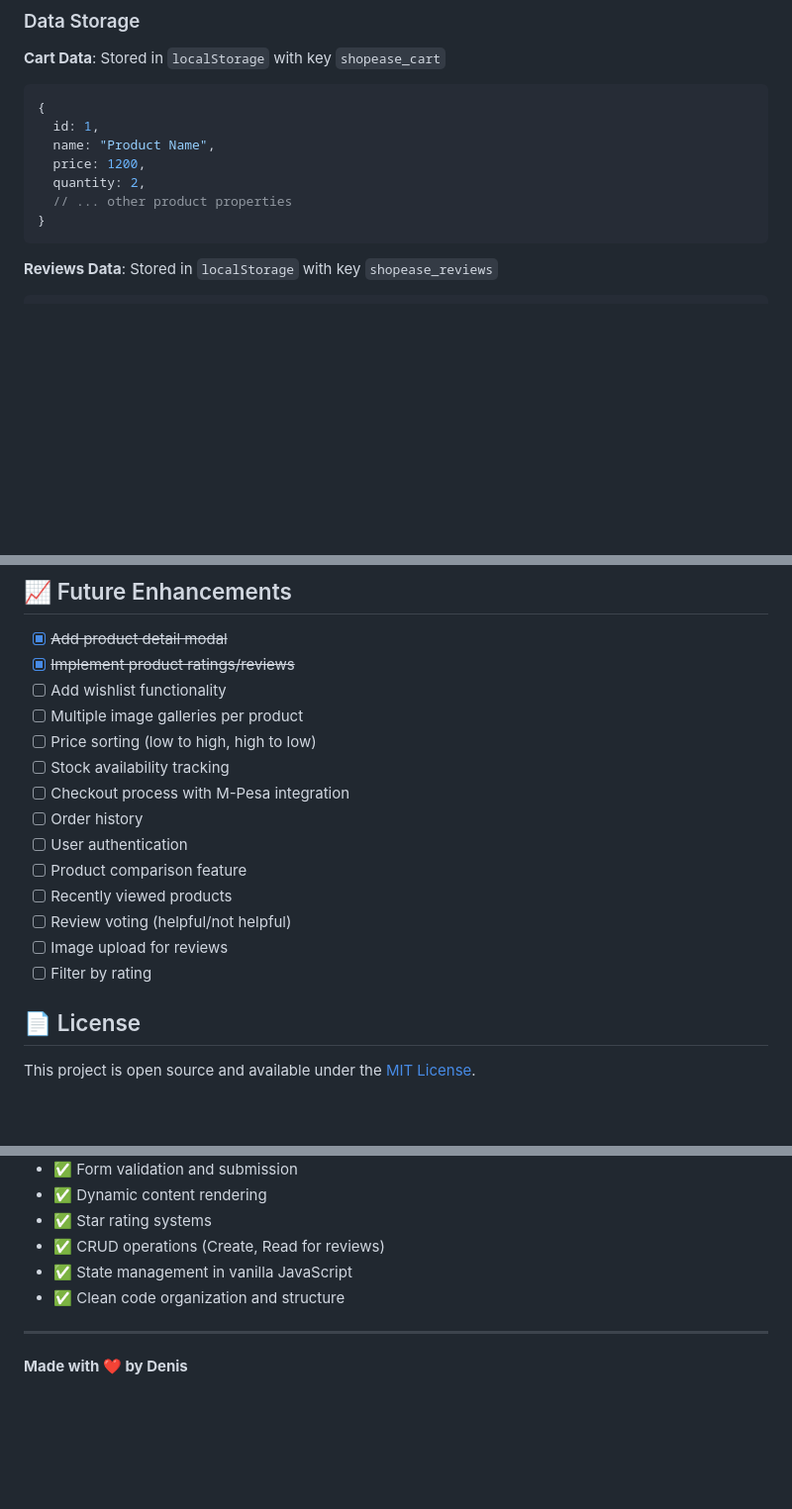
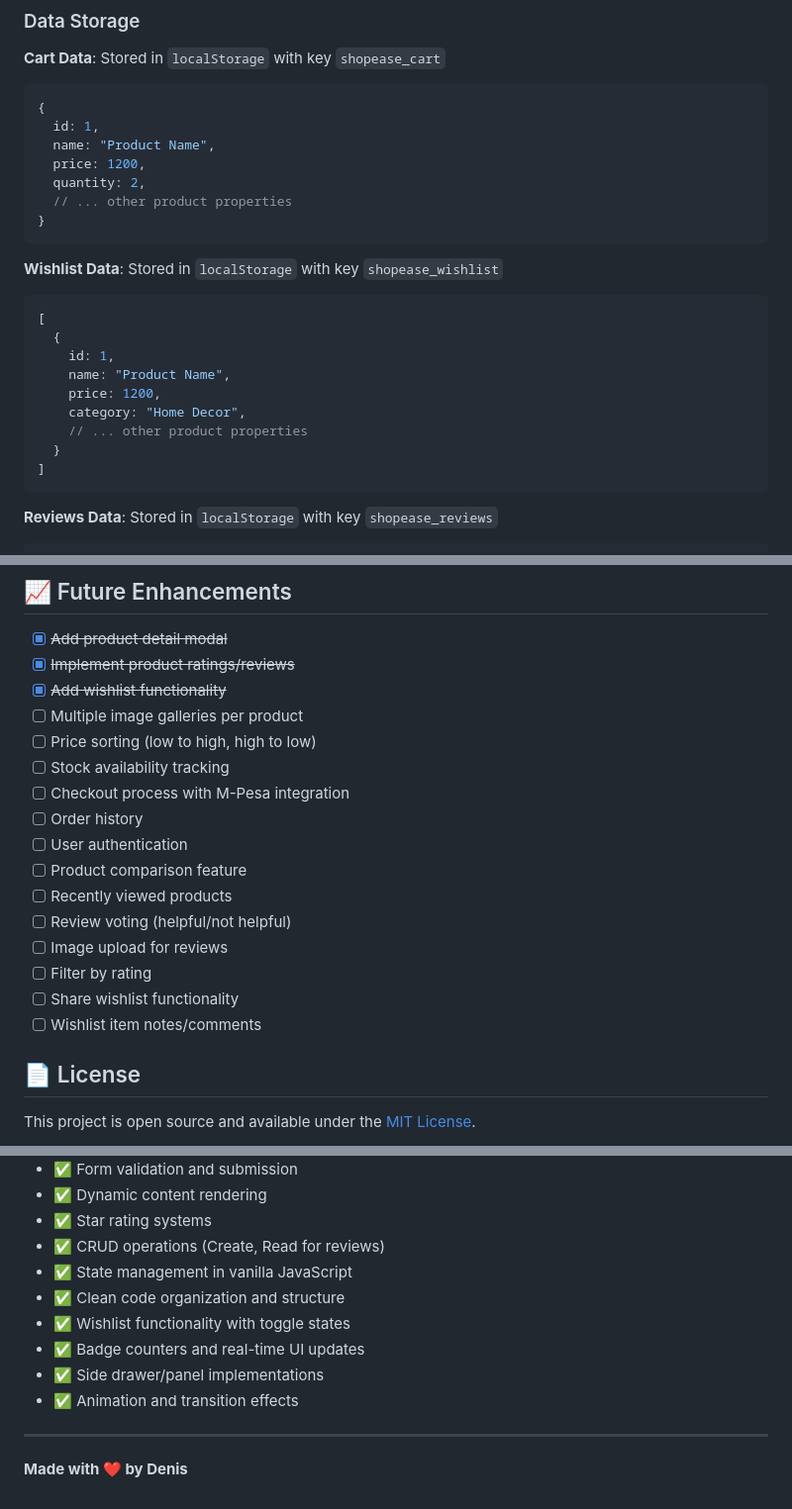
Before and after one commit to Denis-7242/ShopEase, a Markdown page: README.md, 3 parts joined by grey strips. Shown: that part at 99% size. Rendered like a GitHub page; blank space fills up the shorter version.

````diff
--- a/README.md
+++ b/README.md
@@ -242,6 +260,19 @@ New categories are automatically detected and added to the filter buttons when y
   quantity: 2,
   // ... other product properties
 }
+```
+
+**Wishlist Data**: Stored in `localStorage` with key `shopease_wishlist`
+```javascript
+[
+  {
+    id: 1,
+    name: "Product Name",
+    price: 1200,
+    category: "Home Decor",
+    // ... other product properties
+  }
+]
 ```
 
 **Reviews Data**: Stored in `localStorage` with key `shopease_reviews`
@@ -266,7 +297,7 @@ New categories are automatically detected and added to the filter buttons when y
 
 - [x] ~~Add product detail modal~~
 - [x] ~~Implement product ratings/reviews~~
-- [ ] Add wishlist functionality
+- [x] ~~Add wishlist functionality~~
 - [ ] Multiple image galleries per product
 - [ ] Price sorting (low to high, high to low)
 - [ ] Stock availability tracking
@@ -278,6 +309,8 @@ New categories are automatically detected and added to the filter buttons when y
 - [ ] Review voting (helpful/not helpful)
 - [ ] Image upload for reviews
 - [ ] Filter by rating
+- [ ] Share wishlist functionality
+- [ ] Wishlist item notes/comments
 
 ## 📄 License
 
@@ -327,6 +360,10 @@ This project demonstrates:
 - ✅ CRUD operations (Create, Read for reviews)
 - ✅ State management in vanilla JavaScript
 - ✅ Clean code organization and structure
+- ✅ Wishlist functionality with toggle states
+- ✅ Badge counters and real-time UI updates
+- ✅ Side drawer/panel implementations
+- ✅ Animation and transition effects
 
 ---
 
````
Also changed, not shown: other parts of README.md (+24 -6 lines).
